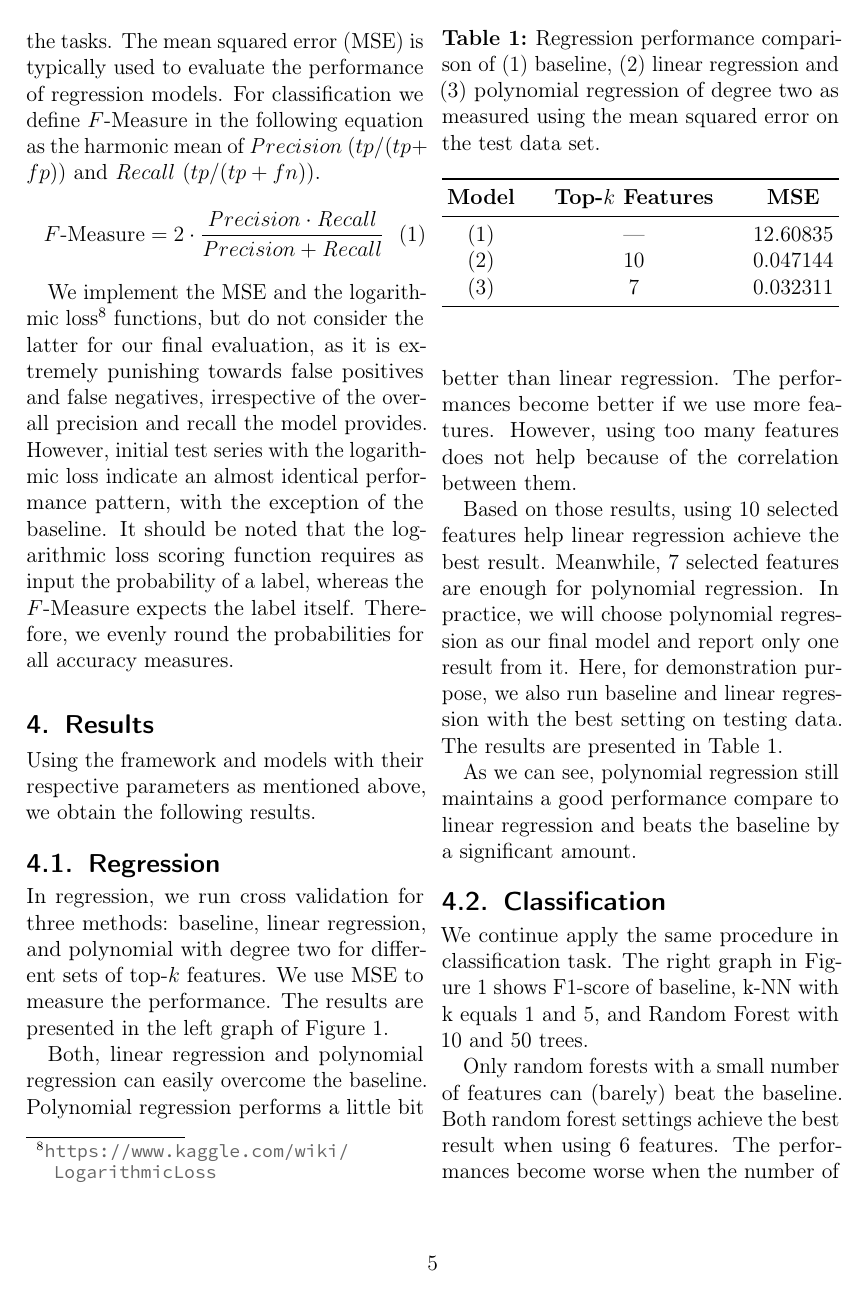
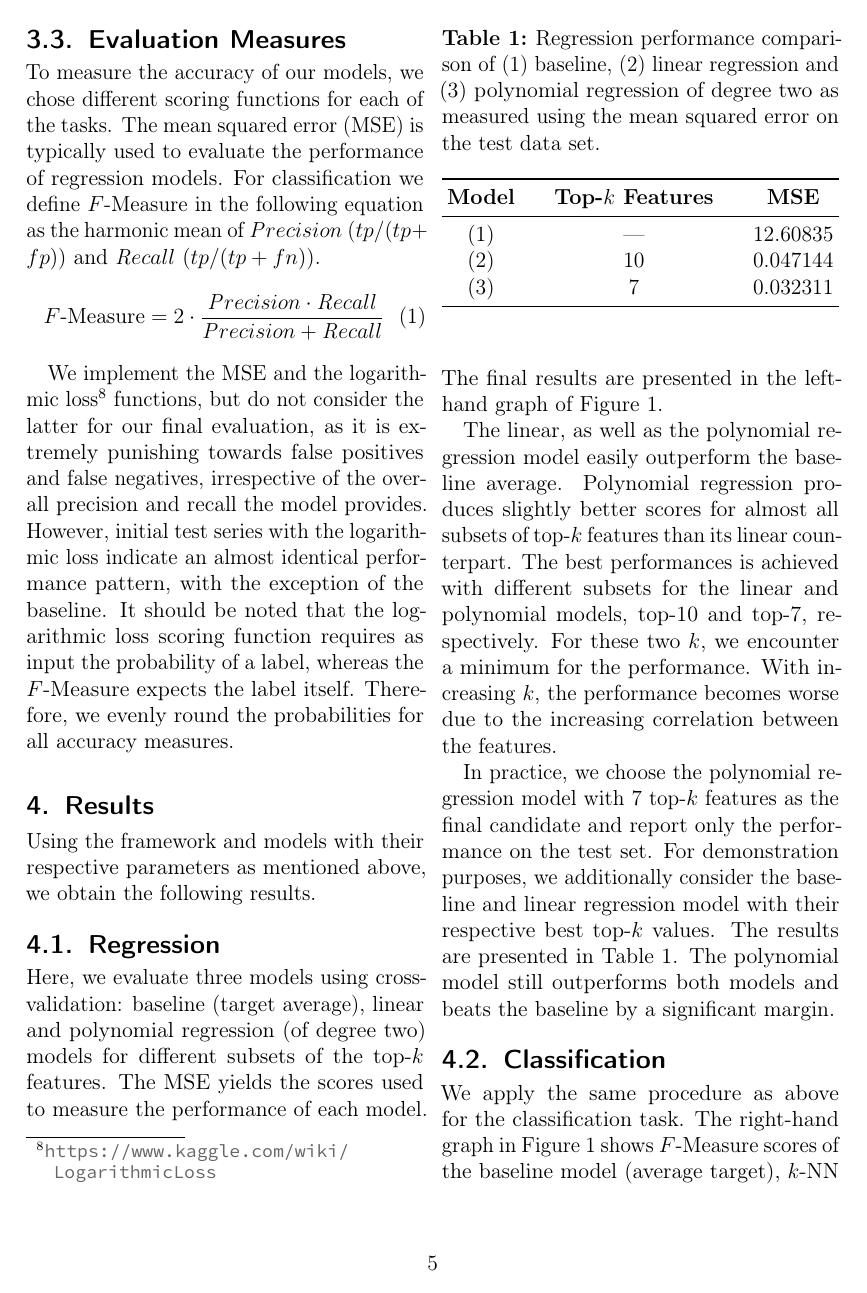
Before and after one commit to ngndn/studious-bassoon, a LaTeX paper (doc/main.tex, which reads doc/sections/sec04.tex): page 5 of 8 before the commit and page 5 of 9 after it. Compiled offline with pdfLaTeX.

Commit message:
Review section 4

```diff
--- a/doc/sections/sec04.tex
+++ b/doc/sections/sec04.tex
@@ -21,25 +21,26 @@ above, we obtain the following results.
 
 \subsection{Regression}
 
-In regression, we run cross validation for three methods: baseline, linear
-regression, and polynomial with degree two for different sets of top-$k$
-features.  We use MSE to measure the performance.  The results are presented in
-the left graph of Figure~\ref{fig:training}.
+Here, we evaluate three models using cross-validation: baseline (target
+average), linear and polynomial regression (of degree two) models for different
+subsets of the top-$k$ features.  The MSE yields the scores used to measure the
+performance of each model.  The final results are presented in the left-hand
+graph of Figure~\ref{fig:training}.
 
-Both, linear regression and polynomial regression can easily overcome the
-baseline. Polynomial regression performs a little bit better than linear
-regression. The performances become better if we use more features. However,
-using too many features does not help because of the correlation between them.
+The linear, as well as the polynomial regression model easily outperform the
+baseline average.  Polynomial regression produces slightly better scores for
+almost all subsets of top-$k$ features than its linear counterpart.  The best
+performances is achieved with different subsets for the linear and polynomial
+models, top-10 and top-7, respectively.  For these two $k$, we encounter a
+minimum for the performance.  With increasing $k$, the performance becomes
+worse due to the increasing correlation between the features.
 
-Based on those results, using 10 selected features help linear regression
-achieve the best result. Meanwhile, 7 selected features are enough for
-polynomial regression. In practice, we will choose polynomial regression as our
-final model and report only one result from it. Here, for demonstration purpose,
-we also run baseline and linear regression with the best setting on testing
-data. The results are presented in Table~\ref{tab:regperf}.
-
-As we can see, polynomial regression still maintains a good performance compare
-to linear regression and beats the baseline by a significant amount.
+In practice, we choose the polynomial regression model with 7 top-$k$ features
+as the final candidate and report only the performance on the test set.  For
+demonstration purposes, we additionally consider the baseline and linear
+regression model with their respective best top-$k$ values.  The results are
+presented in Table~\ref{tab:regperf}.  The polynomial model still outperforms
+both models and beats the baseline by a significant margin.
 
 \begin{table}[t]
   \caption{Regression performance comparison of (1) baseline, (2) linear
@@ -62,12 +63,7 @@ to linear regression and beats the baseline by a significant amount.
 \end{table}
 
 \subsection{Classification}
-We continue apply the same procedure in classification task. The right graph in
-Figure~\ref{fig:training} shows F1-score of baseline, k-NN with k equals 1 and
-5, and Random Forest with 10 and 50 trees.
 
-Only random forests with a small number of features can (barely) beat the
-baseline. Both random forest settings achieve the best result when using 6
-features. The performances become worse when the number of features
-increases. Random forests with 50 trees catches up with the baseline when we
-used almost all features.
+We apply the same procedure as above for the classification task.  The
+right-hand graph in Figure~\ref{fig:training} shows \fmeasure{} scores of the
+baseline model (average target), $k$-NN classifiers with $k = 1$ and $k = 5$,
```
Also changed, not shown: doc/sections/sec03.tex (+5 -4 lines), doc/sections/sec04.tex (20 more changed lines).
